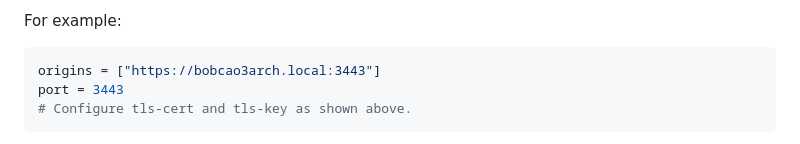
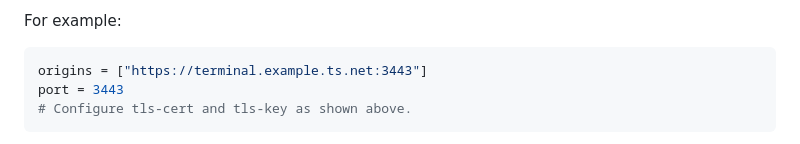
Before and after one commit to bobcao3/bcwebmux, a Markdown page: app-bcwebmux/README.md, the part around the change. Drawn GitHub-style.

Commit message:
docs: replace the machine-local origin example with a placeholder

````diff
--- a/app-bcwebmux/README.md
+++ b/app-bcwebmux/README.md
@@ -91,7 +91,7 @@ origin allowlist is unchanged, and IP aliases are not auto-trusted.
 For example:
 
 ```toml
-origins = ["https://bobcao3arch.local:3443"]
+origins = ["https://terminal.example.ts.net:3443"]
 port = 3443
 # Configure tls-cert and tls-key as shown above.
 ```
````
